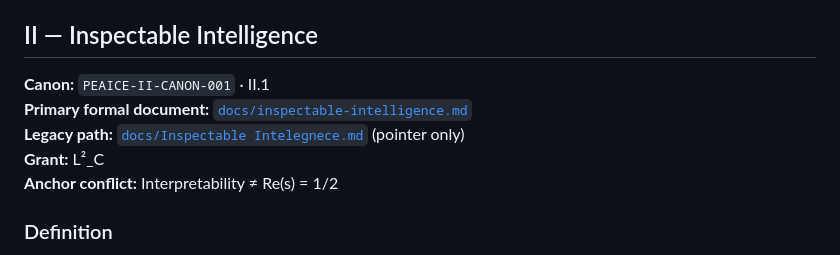
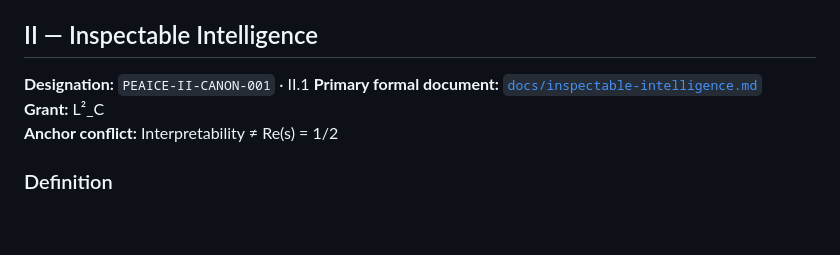
Before and after one commit to Manny536/kakeyalogic, a Markdown page: docs/e-constant.md, the part around the change. GitHub-like rendering; blank space fills up the shorter version.

Commit message:
housekeeping: remove legacy path reference from docs/e-constant.md

```diff
--- a/docs/e-constant.md
+++ b/docs/e-constant.md
@@ -146,9 +146,8 @@ Without e, fluidity risks becoming uncontrolled spread. With e, movement remains
 
 ## II — Inspectable Intelligence
 
-**Canon:** `PEAICE-II-CANON-001` · II.1
+**Designation:** `PEAICE-II-CANON-001` · II.1
 **Primary formal document:** [`docs/inspectable-intelligence.md`](./inspectable-intelligence.md)
-**Legacy path:** [`docs/Inspectable Intelegnece.md`](./Inspectable%20Intelegnece.md) (pointer only)
 **Grant:** L²_C
 **Anchor conflict:** Interpretability ≠ Re(s) = 1/2
 
```
